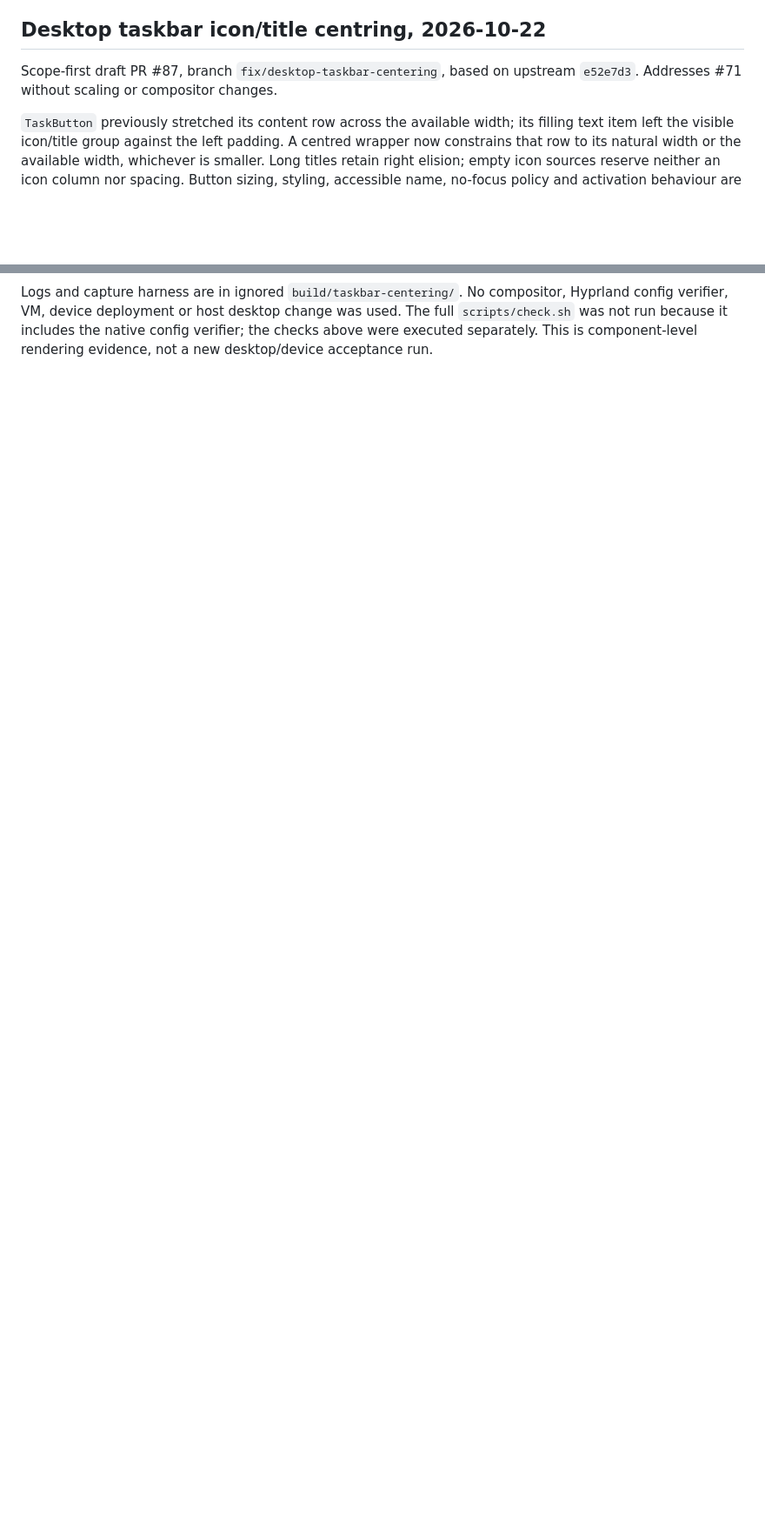
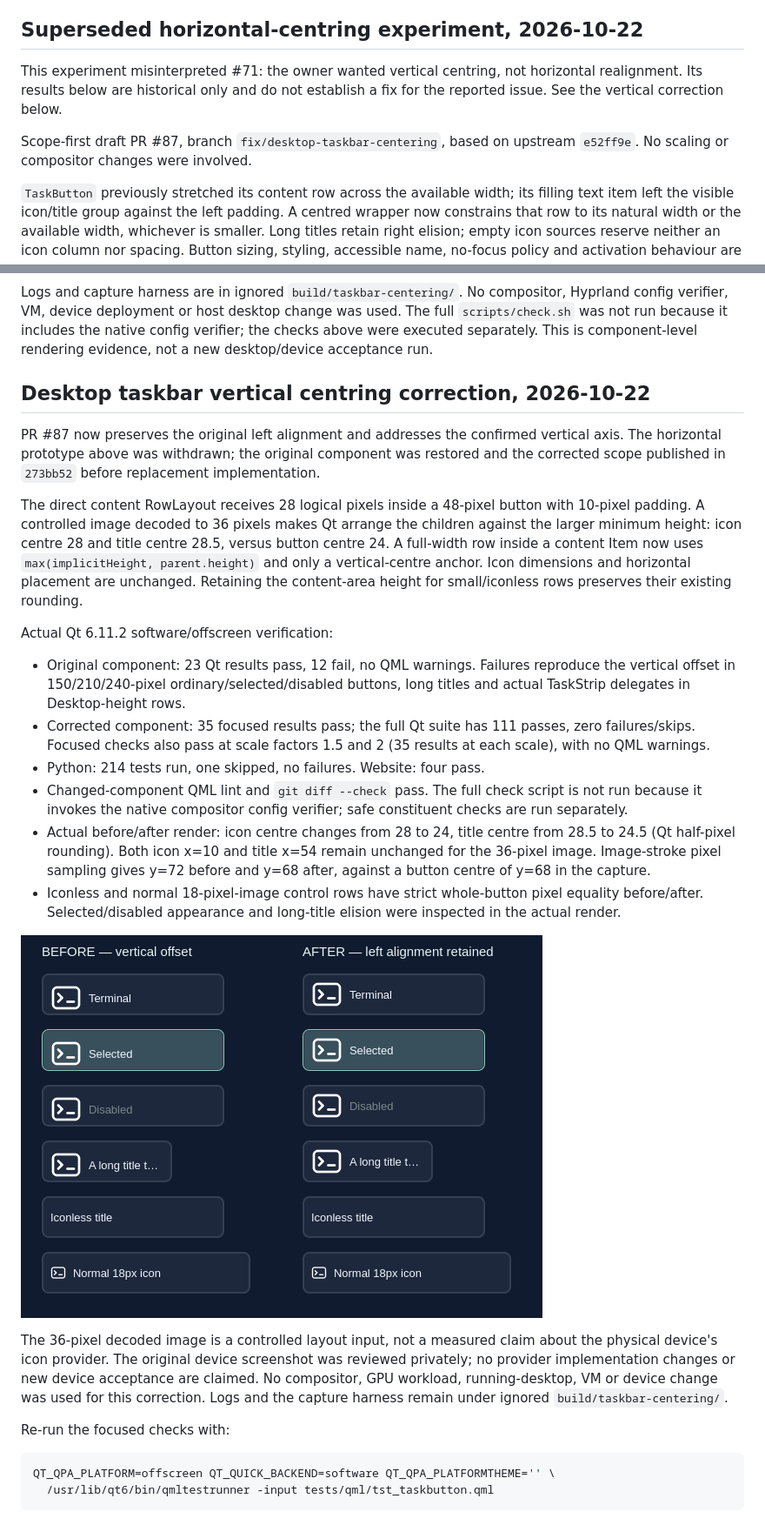
Before and after one commit to Person1873/tessarchy, a Markdown page: docs/testing.md, 2 parts joined by grey strips. Shown: that part at 87% size. Drawn GitHub-style; pictures changed too: docs/assets/taskbar-vertical-centering.png (added); blank space fills up the shorter version.

Commit message:
Centre desktop task content vertically without horizontal realignment

````diff
--- a/docs/testing.md
+++ b/docs/testing.md
@@ -2335,10 +2335,14 @@ supported 26.04 runner for QtQuick.Effects; every source/build job declares the
 portal's GTK/GLib build dependencies. Terminal Fn exposes navigation/F1–F12
 without adding short key rows.
 
-## Desktop taskbar icon/title centring, 2026-10-22
+## Superseded horizontal-centring experiment, 2026-10-22
+
+This experiment misinterpreted #71: the owner wanted vertical centring, not
+horizontal realignment. Its results below are historical only and do not
+establish a fix for the reported issue. See the vertical correction below.
 
 Scope-first draft PR #87, branch `fix/desktop-taskbar-centering`, based on
-upstream `e52e7d3`. Addresses #71 without scaling or compositor changes.
+upstream `e52ff9e`. No scaling or compositor changes were involved.
 
 `TaskButton` previously stretched its content row across the available width;
 its filling text item left the visible icon/title group against the left padding.
@@ -2372,3 +2376,54 @@ Hyprland config verifier, VM, device deployment or host desktop change was used.
 The full `scripts/check.sh` was not run because it includes the native config
 verifier; the checks above were executed separately. This is component-level
 rendering evidence, not a new desktop/device acceptance run.
+
+## Desktop taskbar vertical centring correction, 2026-10-22
+
+PR #87 now preserves the original left alignment and addresses the confirmed
+vertical axis. The horizontal prototype above was withdrawn; the original
+component was restored and the corrected scope published in `273bb52` before
+replacement implementation.
+
+The direct content RowLayout receives 28 logical pixels inside a 48-pixel
+button with 10-pixel padding. A controlled image decoded to 36 pixels makes Qt
+arrange the children against the larger minimum height: icon centre 28 and
+title centre 28.5, versus button centre 24. A full-width row inside a content
+Item now uses `max(implicitHeight, parent.height)` and only a vertical-centre
+anchor. Icon dimensions and horizontal placement are unchanged. Retaining the
+content-area height for small/iconless rows preserves their existing rounding.
+
+Actual Qt 6.11.2 software/offscreen verification:
+
+- Original component: 23 Qt results pass, 12 fail, no QML warnings. Failures
+  reproduce the vertical offset in 150/210/240-pixel ordinary/selected/disabled
+  buttons, long titles and actual TaskStrip delegates in Desktop-height rows.
+- Corrected component: 35 focused results pass; the full Qt suite has 111
+  passes, zero failures/skips. Focused checks also pass at scale factors 1.5
+  and 2 (35 results at each scale), with no QML warnings.
+- Python: 214 tests run, one skipped, no failures. Website: four pass.
+- Changed-component QML lint and `git diff --check` pass. The full check script
+  is not run because it invokes the native compositor config verifier; safe
+  constituent checks are run separately.
+- Actual before/after render: icon centre changes from 28 to 24, title centre
+  from 28.5 to 24.5 (Qt half-pixel rounding). Both icon x=10 and title x=54
+  remain unchanged for the 36-pixel image. Image-stroke pixel sampling gives
+  y=72 before and y=68 after, against a button centre of y=68 in the capture.
+- Iconless and normal 18-pixel-image control rows have strict whole-button
+  pixel equality before/after. Selected/disabled appearance and long-title
+  elision were inspected in the actual render.
+
+![Actual software-rendered vertical correction](assets/taskbar-vertical-centering.png)
+
+The 36-pixel decoded image is a controlled layout input, not a measured claim
+about the physical device's icon provider. The original device screenshot was
+reviewed privately; no provider implementation changes or new device acceptance
+are claimed. No compositor, GPU workload, running-desktop, VM or device change
+was used for this correction. Logs and the capture harness remain under ignored
+`build/taskbar-centering/`.
+
+Re-run the focused checks with:
+
+```sh
+QT_QPA_PLATFORM=offscreen QT_QUICK_BACKEND=software QT_QPA_PLATFORMTHEME='' \
+  /usr/lib/qt6/bin/qmltestrunner -input tests/qml/tst_taskbutton.qml
+```
````
Also changed, not shown: docs/desktop-taskbar-centering.md (+3 -1 lines), 2 other files.
